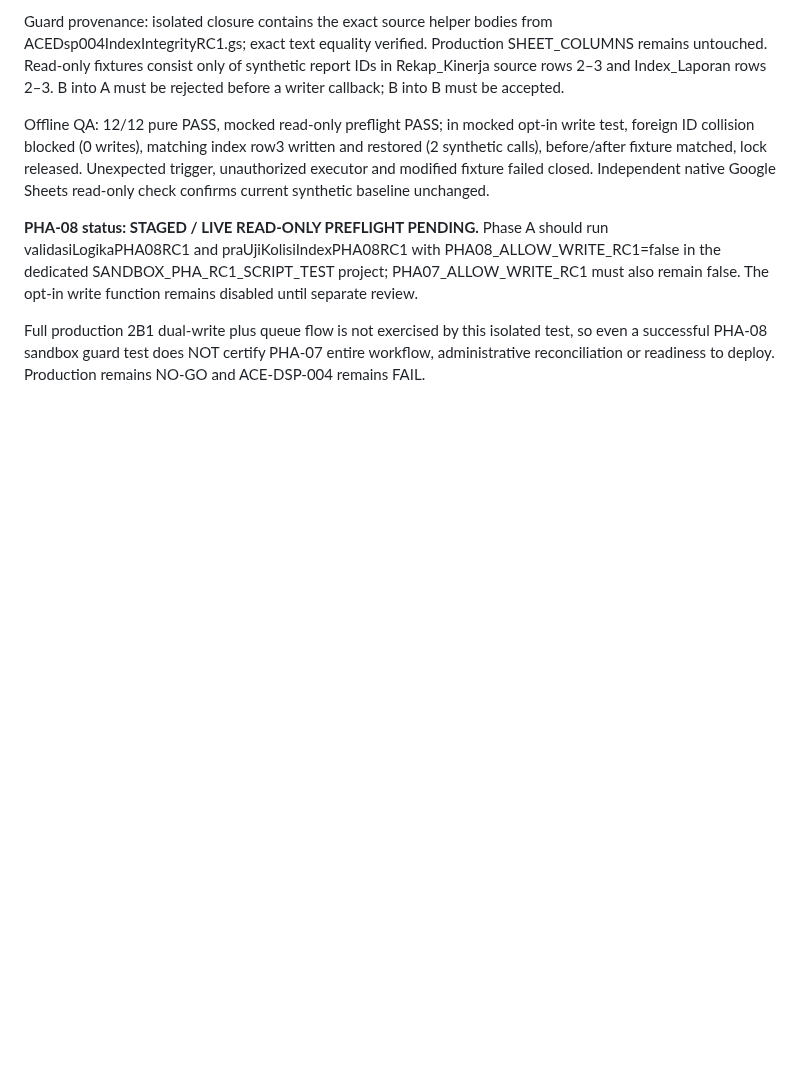
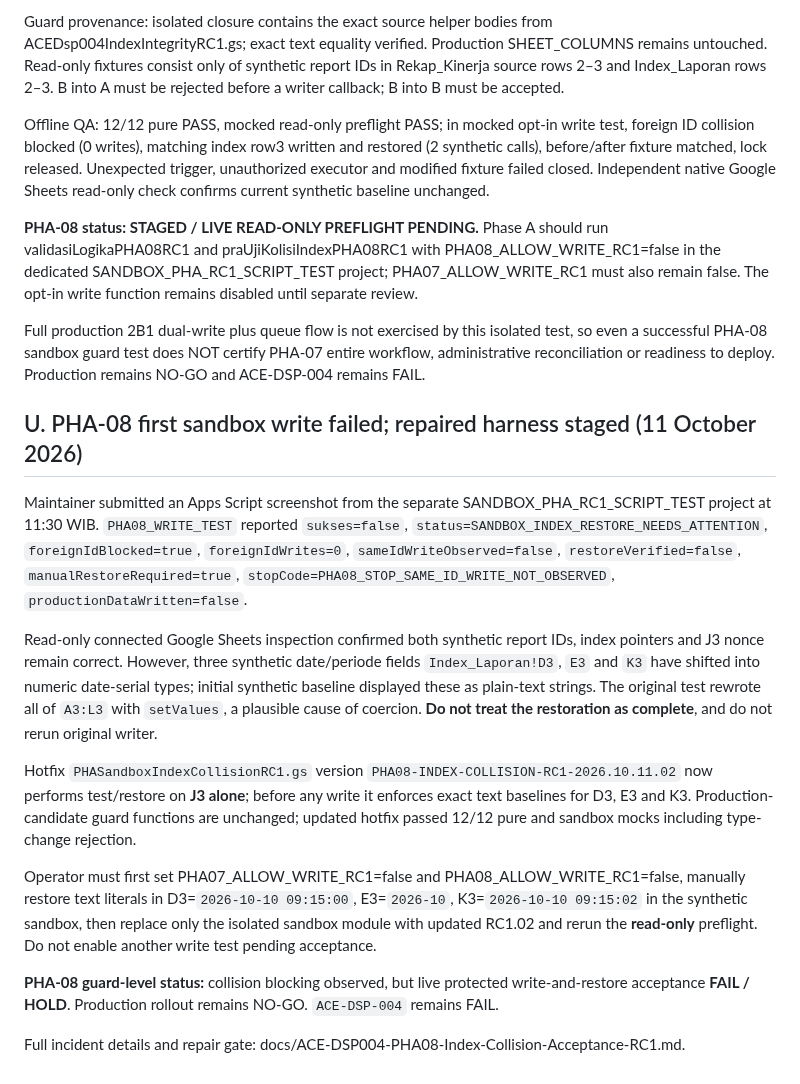
Before and after one commit to leidaafihijika7-lab/manajemen-kinerja-minomartani, a Markdown page: docs/ACE-DSP004-Protection-Hardening-Acceptance-RC1.md, the part around the change. GitHub-like rendering; blank space fills up the shorter version.

Commit message:
docs(ace): mark PHA-08 protected write restore HOLD; record text-cell drift and J3-only hotfix

```diff
--- a/docs/ACE-DSP004-Protection-Hardening-Acceptance-RC1.md
+++ b/docs/ACE-DSP004-Protection-Hardening-Acceptance-RC1.md
@@ -353,3 +353,17 @@ Offline QA: 12/12 pure PASS, mocked read-only preflight PASS; in mocked opt-in w
 **PHA-08 status: STAGED / LIVE READ-ONLY PREFLIGHT PENDING.** Phase A should run validasiLogikaPHA08RC1 and praUjiKolisiIndexPHA08RC1 with PHA08_ALLOW_WRITE_RC1=false in the dedicated SANDBOX_PHA_RC1_SCRIPT_TEST project; PHA07_ALLOW_WRITE_RC1 must also remain false. The opt-in write function remains disabled until separate review.
 
 Full production 2B1 dual-write plus queue flow is not exercised by this isolated test, so even a successful PHA-08 sandbox guard test does NOT certify PHA-07 entire workflow, administrative reconciliation or readiness to deploy. Production remains NO-GO and ACE-DSP-004 remains FAIL.
+
+## U. PHA-08 first sandbox write failed; repaired harness staged (11 October 2026)
+
+Maintainer submitted an Apps Script screenshot from the separate SANDBOX_PHA_RC1_SCRIPT_TEST project at 11:30 WIB. `PHA08_WRITE_TEST` reported `sukses=false`, `status=SANDBOX_INDEX_RESTORE_NEEDS_ATTENTION`, `foreignIdBlocked=true`, `foreignIdWrites=0`, `sameIdWriteObserved=false`, `restoreVerified=false`, `manualRestoreRequired=true`, `stopCode=PHA08_STOP_SAME_ID_WRITE_NOT_OBSERVED`, `productionDataWritten=false`.
+
+Read-only connected Google Sheets inspection confirmed both synthetic report IDs, index pointers and J3 nonce remain correct. However, three synthetic date/periode fields `Index_Laporan!D3`, `E3` and `K3` have shifted into numeric date-serial types; initial synthetic baseline displayed these as plain-text strings. The original test rewrote all of `A3:L3` with `setValues`, a plausible cause of coercion. **Do not treat the restoration as complete**, and do not rerun original writer.
+
+Hotfix `PHASandboxIndexCollisionRC1.gs` version `PHA08-INDEX-COLLISION-RC1-2026.10.11.02` now performs test/restore on **J3 alone**; before any write it enforces exact text baselines for D3, E3 and K3. Production-candidate guard functions are unchanged; updated hotfix passed 12/12 pure and sandbox mocks including type-change rejection.
+
+Operator must first set PHA07_ALLOW_WRITE_RC1=false and PHA08_ALLOW_WRITE_RC1=false, manually restore text literals in D3=`2026-10-10 09:15:00`, E3=`2026-10`, K3=`2026-10-10 09:15:02` in the synthetic sandbox, then replace only the isolated sandbox module with updated RC1.02 and rerun the **read-only** preflight. Do not enable another write test pending acceptance.
+
+**PHA-08 guard-level status:** collision blocking observed, but live protected write-and-restore acceptance **FAIL / HOLD**. Production rollout remains NO-GO. `ACE-DSP-004` remains FAIL.
+
+Full incident details and repair gate: docs/ACE-DSP004-PHA08-Index-Collision-Acceptance-RC1.md.
```
